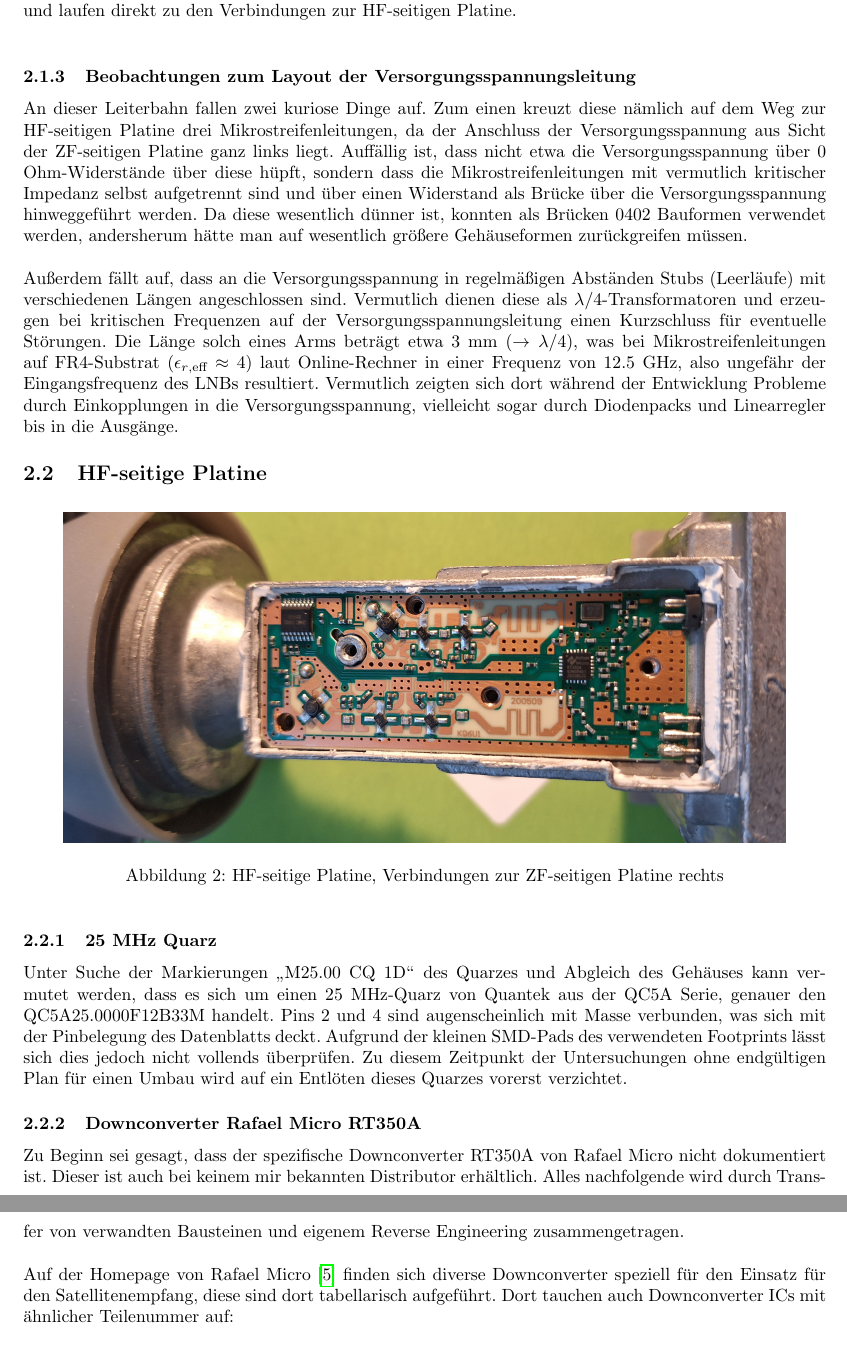
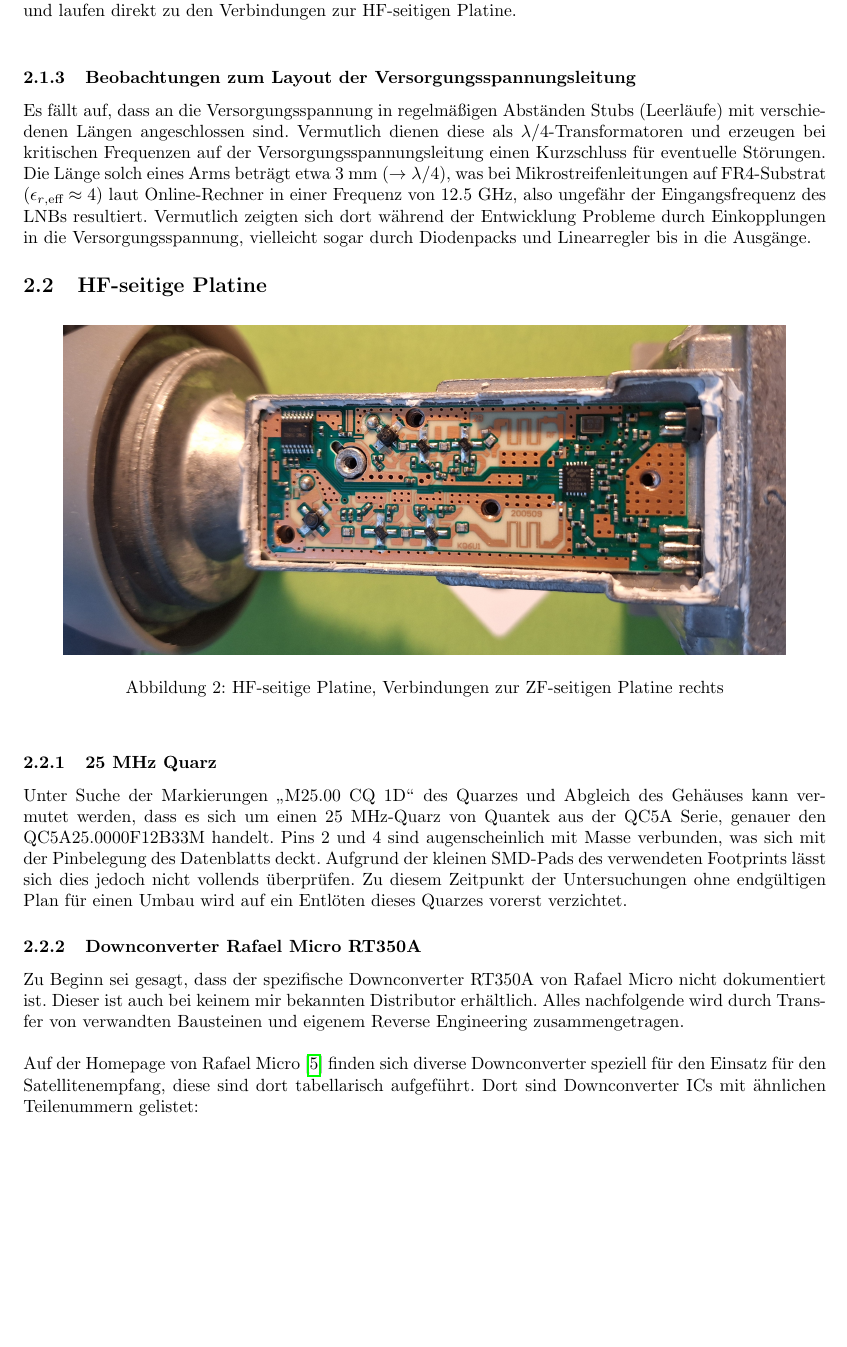
Before and after one commit to sirengelmann/QO100-LNB-mod-fuba-dek-417, a LaTeX document (main.tex): two parts of pages 3 and 4 of 6 before the commit and part of page 3 of 6 after it, the two joined at a grey line, cut so that both start at the same text, the shorter picture padded with empty space. Compiled offline with pdfLaTeX.

Commit message:
Regelmäßiger Commit

```diff
--- a/main.tex
+++ b/main.tex
@@ -78,9 +78,9 @@ eprint=false
 
 	\subsubsection{Beobachtungen zum Layout der Versorgungsspannungsleitung}
 
-		\noindent An dieser Leiterbahn fallen zwei kuriose Dinge auf. Zum einen kreuzt diese nämlich auf dem Weg zur HF-seitigen Platine drei Mikrostreifenleitungen, da der Anschluss der Versorgungsspannung aus Sicht der ZF-seitigen Platine ganz links liegt. Auffällig ist, dass nicht etwa die Versorgungsspannung über 0 Ohm-Widerstände über diese hüpft, sondern dass die Mikrostreifenleitungen mit vermutlich kritischer Impedanz selbst aufgetrennt sind und über einen Widerstand als Brücke über die Versorgungsspannung hinweggeführt werden. Da diese wesentlich dünner ist, konnten als Brücken 0402 Bauformen verwendet werden, andersherum hätte man auf wesentlich größere Gehäuseformen zurückgreifen müssen.\\
+		%\noindent An dieser Leiterbahn fallen zwei kuriose Dinge auf. Zum einen kreuzt diese nämlich auf dem Weg zur HF-seitigen Platine drei Mikrostreifenleitungen, da der Anschluss der Versorgungsspannung aus Sicht der ZF-seitigen Platine ganz links liegt. Auffällig ist, dass nicht etwa die Versorgungsspannung über 0 Ohm-Widerstände über diese hüpft, sondern dass die Mikrostreifenleitungen mit vermutlich kritischer Impedanz selbst aufgetrennt sind und über einen Widerstand als Brücke über die Versorgungsspannung hinweggeführt werden. Da diese wesentlich dünner ist, konnten als Brücken 0402 Bauformen verwendet werden, andersherum hätte man auf wesentlich größere Gehäuseformen zurückgreifen müssen.\\
 
-		\noindent Außerdem fällt auf, dass an die Versorgungsspannung in regelmäßigen Abständen Stubs (Leerläufe) mit verschiedenen Längen angeschlossen sind. Vermutlich dienen diese als $\lambda/4$-Transformatoren und erzeugen bei kritischen Frequenzen auf der Versorgungsspannungsleitung einen Kurzschluss für eventuelle Störungen. Die Länge solch eines Arms beträgt etwa 3 mm ($\rightarrow\lambda/4$), was bei Mikrostreifenleitungen auf FR4-Substrat ($\epsilon_{r\text{,eff}}\approx4$) laut Online-Rechner in einer Frequenz von 12.5 GHz, also ungefähr der Eingangsfrequenz des LNBs resultiert. Vermutlich zeigten sich dort während der Entwicklung Probleme durch Einkopplungen in die Versorgungsspannung, vielleicht sogar durch Diodenpacks und Linearregler bis in die Ausgänge.
+		\noindent Es fällt auf, dass an die Versorgungsspannung in regelmäßigen Abständen Stubs (Leerläufe) mit verschiedenen Längen angeschlossen sind. Vermutlich dienen diese als $\lambda/4$-Transformatoren und erzeugen bei kritischen Frequenzen auf der Versorgungsspannungsleitung einen Kurzschluss für eventuelle Störungen. Die Länge solch eines Arms beträgt etwa 3 mm ($\rightarrow\lambda/4$), was bei Mikrostreifenleitungen auf FR4-Substrat ($\epsilon_{r\text{,eff}}\approx4$) laut Online-Rechner in einer Frequenz von 12.5 GHz, also ungefähr der Eingangsfrequenz des LNBs resultiert. Vermutlich zeigten sich dort während der Entwicklung Probleme durch Einkopplungen in die Versorgungsspannung, vielleicht sogar durch Diodenpacks und Linearregler bis in die Ausgänge.
 
 	\subsection{HF-seitige Platine}
 
@@ -104,7 +104,7 @@ eprint=false
 
 		\noindent Zu Beginn sei gesagt, dass der spezifische Downconverter RT350A von Rafael Micro nicht dokumentiert ist. Dieser ist auch bei keinem mir bekannten Distributor erhältlich. Alles nachfolgende wird durch Transfer von verwandten Bausteinen und eigenem Reverse Engineering zusammengetragen.\\
 
-		\noindent Auf der Homepage von Rafael Micro \cite{RafaelMicro} finden sich diverse Downconverter speziell für den Einsatz für den Satellitenempfang, diese sind dort tabellarisch aufgeführt. Dort tauchen auch Downconverter ICs mit ähnlicher Teilenummer auf:\\
+		\noindent Auf der Homepage von Rafael Micro \cite{RafaelMicro} finden sich diverse Downconverter speziell für den Einsatz für den Satellitenempfang, diese sind dort tabellarisch aufgeführt. Dort sind Downconverter ICs mit ähnlichen Teilenummern gelistet:\\
 
 
 		\begin{minipage}{\textwidth}
```
